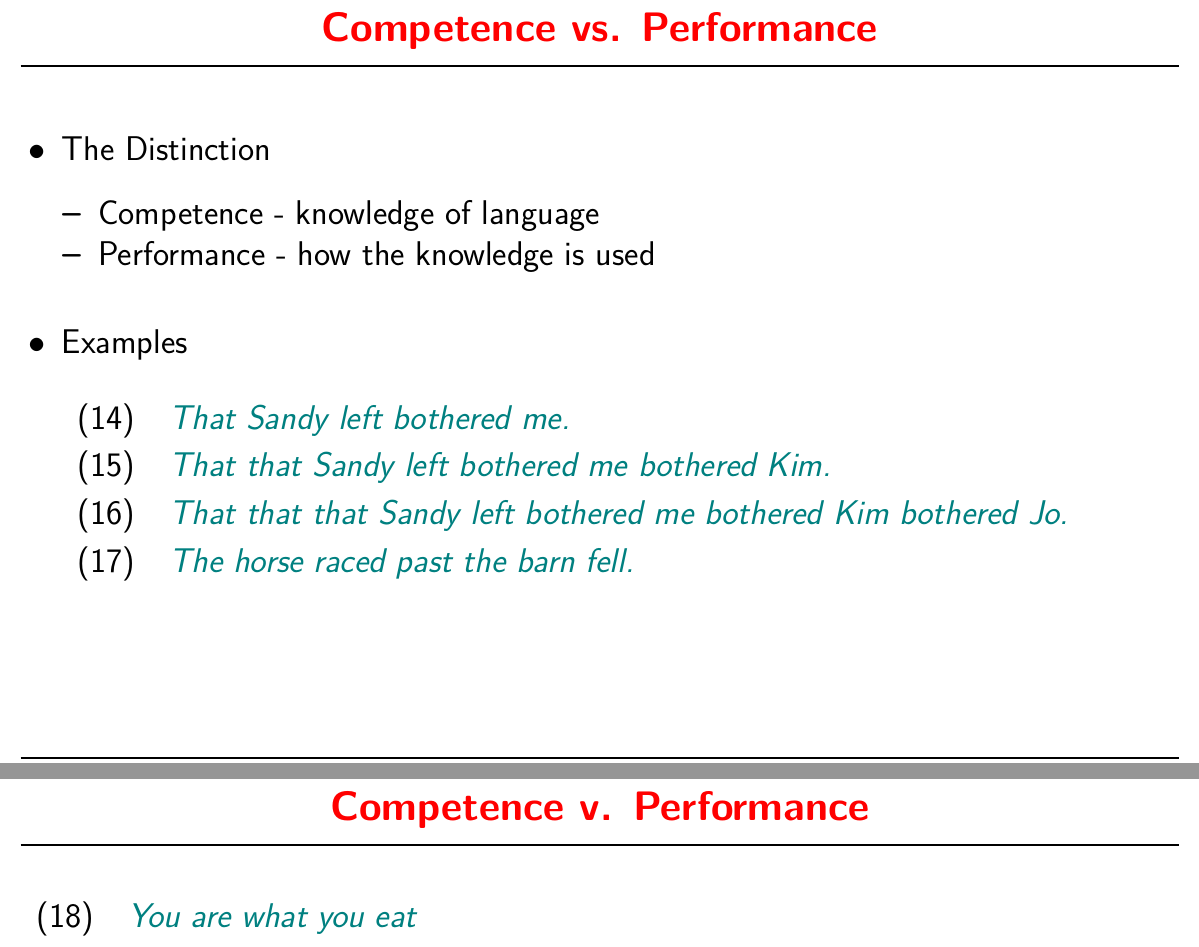
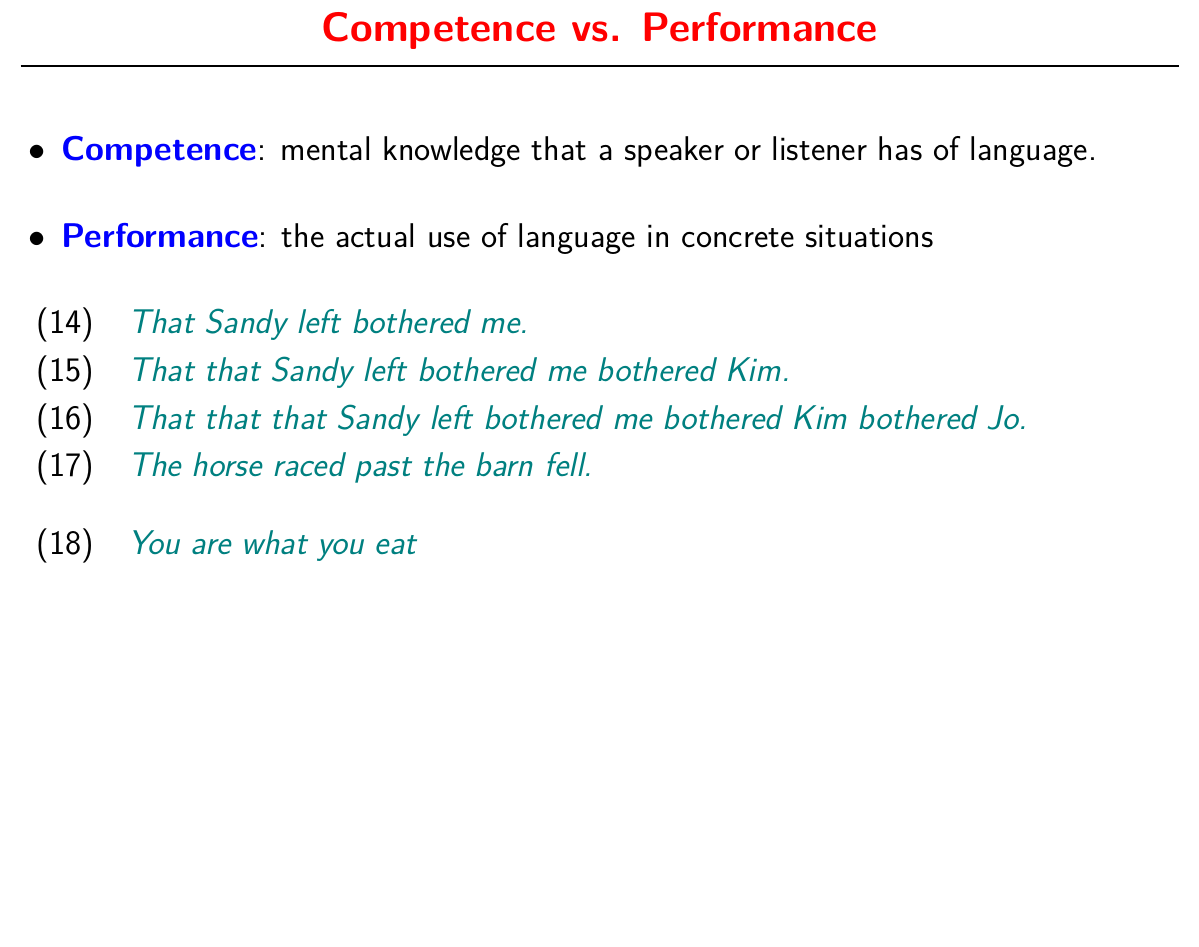
Before and after one commit to bond-lab/Theories-of-Grammar, a LaTeX document (slides/lec-01-intro.tex): two parts of pages 22 and 23 of 51 before the commit and part of page 22 of 50 after it, the two joined at a grey line, cut so that both start at the same text, the shorter picture padded with empty space. The pictures show the PDF file docs/pdf/lec-01-intro.pdf that the author committed with the source.

Commit message:
several updates to the assignment and slides:

```diff
--- a/slides/lec-01-intro.tex
+++ b/slides/lec-01-intro.tex
@@ -314,23 +314,16 @@ pronouns (\eng{I, me})
 
 \myslide{Competence vs. Performance}
 \begin{itemize}
-\item The Distinction
-\begin{itemize}
-\item Competence - knowledge of language
-\item Performance - how the knowledge is used
+\item \txx{Competence}:  mental knowledge that a speaker or listener has of language.
+\item \txx{Performance}: the actual use of language in concrete situations
 \end{itemize}
-\item Examples
+
 \begin{exe}
 \ex  \eng{That Sandy left bothered me.}
 \ex  \eng{That that Sandy left bothered me bothered Kim.}
 \ex  \eng{That that that Sandy left bothered me bothered Kim bothered Jo.}
 \ex  \eng{The horse raced past the barn fell.}
-\end{exe}
-\end{itemize}
-
-\myslide{Competence v. Performance}
-
-\begin{exe}
+\vspace*{2ex}
 \ex  \eng{You are what you eat}
 \ex  \eng{You are what what you eat eats, too}
 \ex  \eng{You are what what what you eat eats eats, too}
```
Also changed, not shown: docs/pdf/lec-01-intro.pdf, docs/pdf/lec-01-simple.pdf, slides/lec-01-intro.tex (2 more changed lines), 2 other files.
